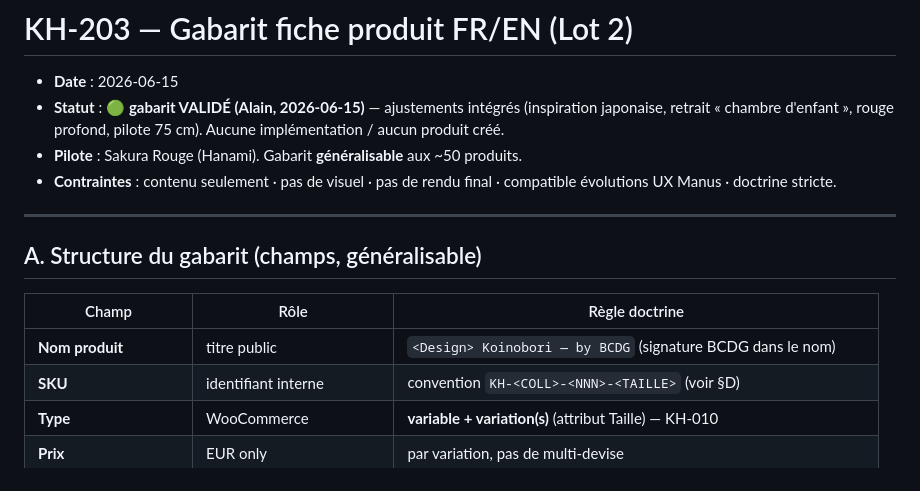
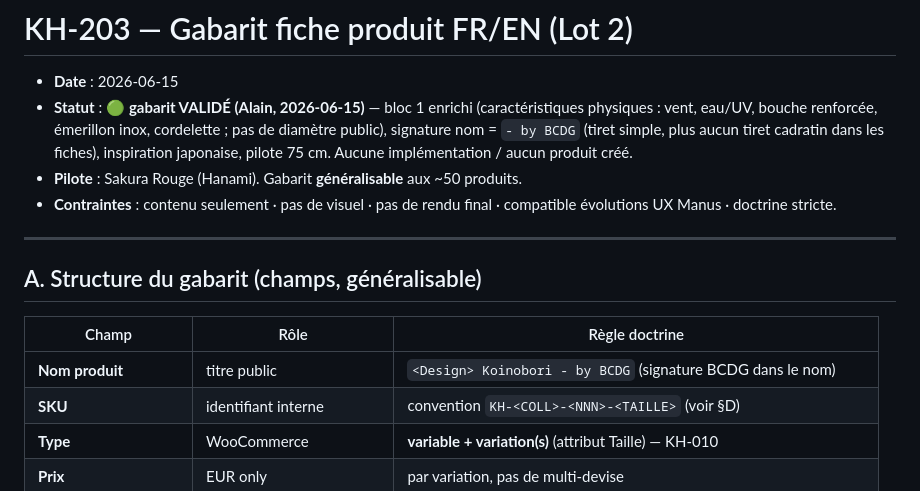
Before and after one commit to Ahlaoban/koinobori-house, a Markdown page: docs/lot2/KH-203-gabarit-fiche-produit.md, the part around one of its changes. GitHub-like rendering.

```diff
--- a/docs/lot2/KH-203-gabarit-fiche-produit.md
+++ b/docs/lot2/KH-203-gabarit-fiche-produit.md
@@ -1,7 +1,7 @@
 # KH-203 — Gabarit fiche produit FR/EN (Lot 2)
 
 - **Date** : 2026-06-15
-- **Statut** : 🟢 **gabarit VALIDÉ (Alain, 2026-06-15)** — ajustements intégrés (inspiration japonaise, retrait « chambre d'enfant », rouge profond, pilote 75 cm). Aucune implémentation / aucun produit créé.
+- **Statut** : 🟢 **gabarit VALIDÉ (Alain, 2026-06-15)** — bloc 1 enrichi (caractéristiques physiques : vent, eau/UV, bouche renforcée, émerillon inox, cordelette ; pas de diamètre public), signature nom = `- by BCDG` (tiret simple, plus aucun tiret cadratin dans les fiches), inspiration japonaise, pilote 75 cm. Aucune implémentation / aucun produit créé.
 - **Pilote** : Sakura Rouge (Hanami). Gabarit **généralisable** aux ~50 produits.
 - **Contraintes** : contenu seulement · pas de visuel · pas de rendu final · compatible évolutions UX Manus · doctrine stricte.
 
@@ -11,7 +11,7 @@
 
 | Champ | Rôle | Règle doctrine |
 |---|---|---|
-| **Nom produit** | titre public | `<Design> Koinobori — by BCDG` (signature BCDG dans le nom) |
+| **Nom produit** | titre public | `<Design> Koinobori - by BCDG` (signature BCDG dans le nom) |
 | **SKU** | identifiant interne | convention `KH-<COLL>-<NNN>-<TAILLE>` (voir §D) |
 | **Type** | WooCommerce | **variable + variation(s)** (attribut Taille) — KH-010 |
 | **Prix** | EUR only | par variation, pas de multi-devise |
```
Also changed, not shown: other parts of docs/lot2/KH-203-gabarit-fiche-produit.md (+10 -6 lines), CLAUDE.md (+3 -2 lines).
